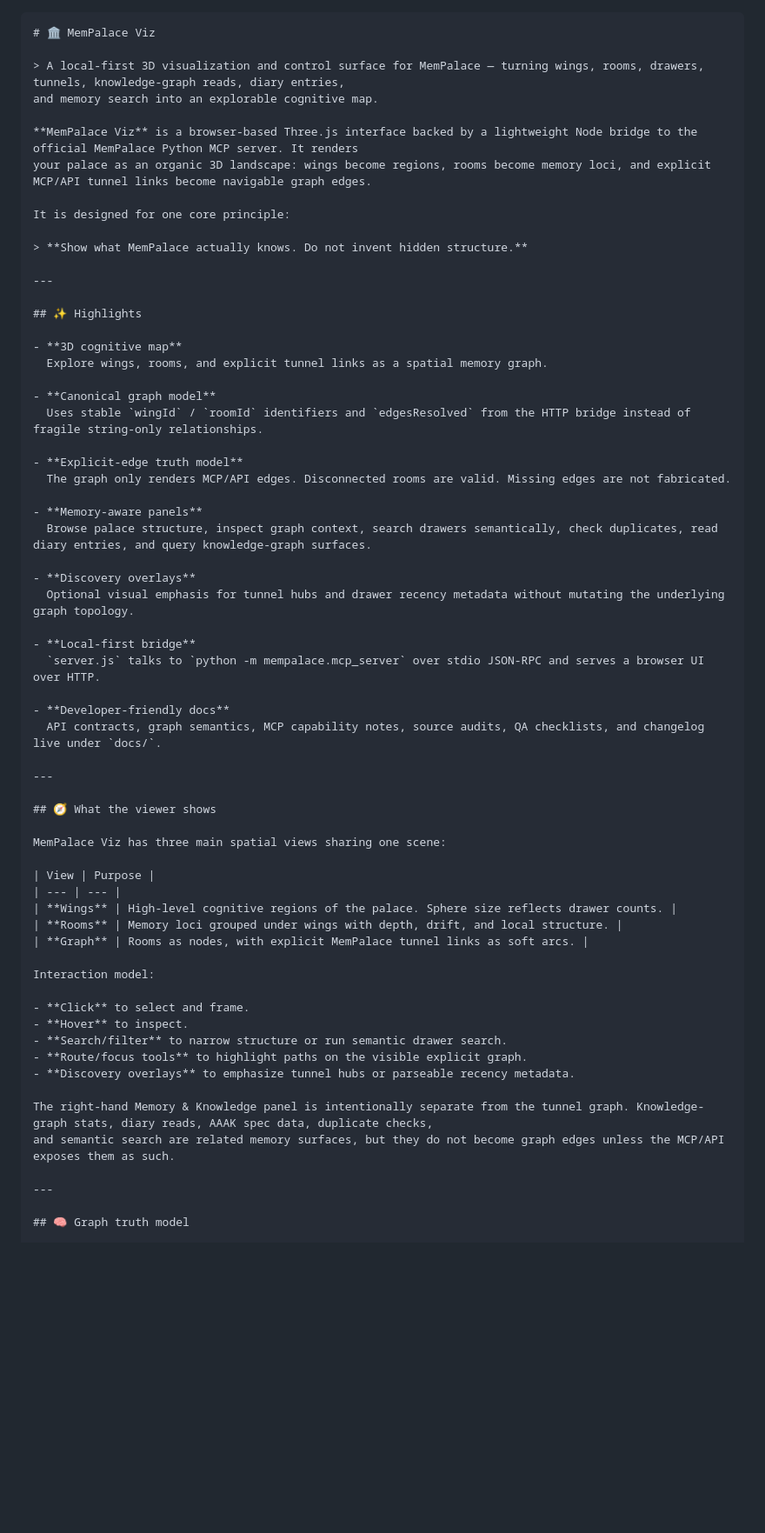
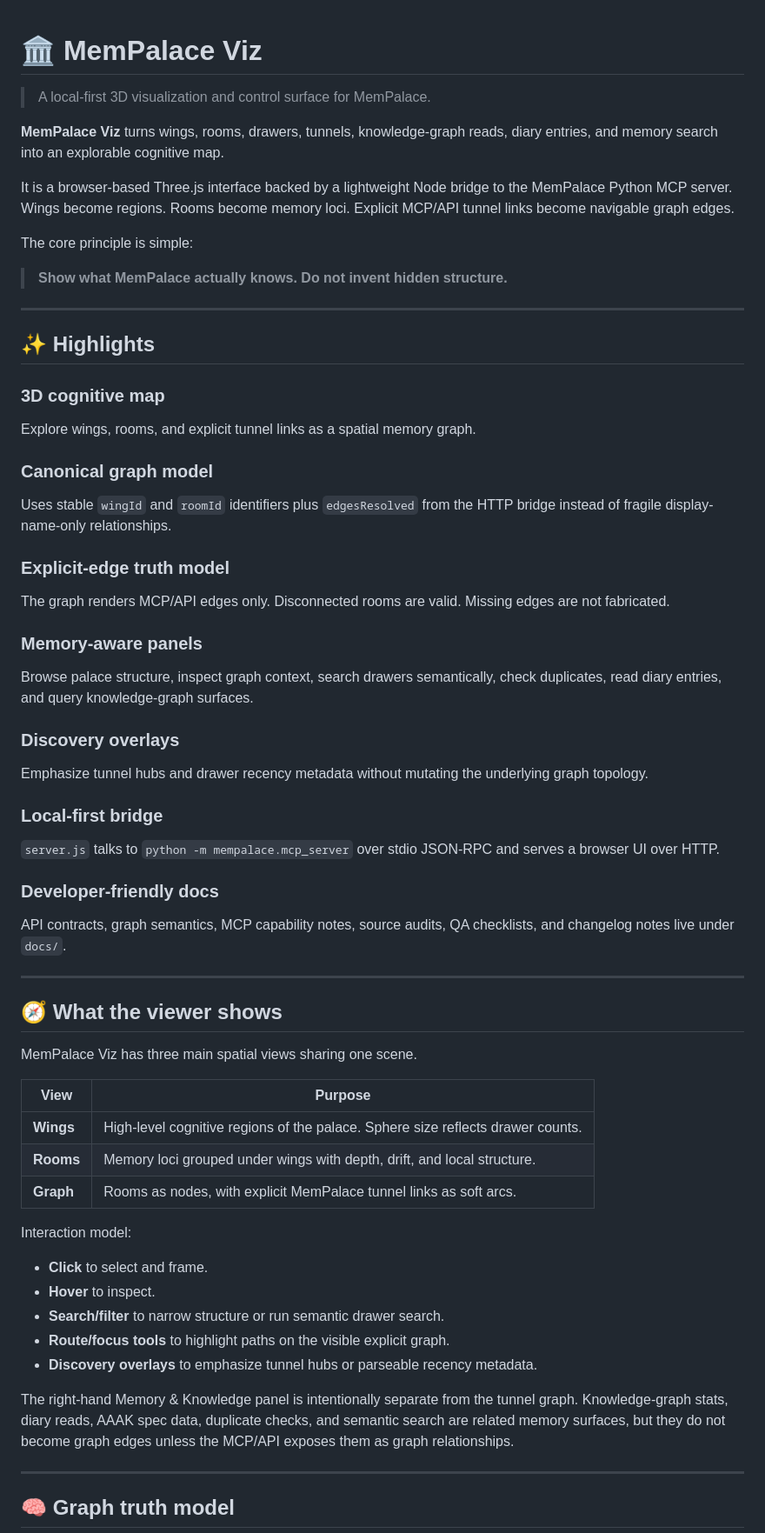
Before and after one commit to iggut/mempalace-viz, a Markdown page: README.md, the part around one of its changes. Shown at 87% size. Rendered like a GitHub page; blank space fills up the shorter version.

`````diff
--- a/README.md
+++ b/README.md
@@ -1,13 +1,12 @@
-````md
 # 🏛️ MemPalace Viz
 
-> A local-first 3D visualization and control surface for MemPalace — turning wings, rooms, drawers, tunnels, knowledge-graph reads, diary entries,
-and memory search into an explorable cognitive map.
+> A local-first 3D visualization and control surface for MemPalace.
 
-**MemPalace Viz** is a browser-based Three.js interface backed by a lightweight Node bridge to the official MemPalace Python MCP server. It renders
-your palace as an organic 3D landscape: wings become regions, rooms become memory loci, and explicit MCP/API tunnel links become navigable graph edges.
+**MemPalace Viz** turns wings, rooms, drawers, tunnels, knowledge-graph reads, diary entries, and memory search into an explorable cognitive map.
 
-It is designed for one core principle:
+It is a browser-based Three.js interface backed by a lightweight Node bridge to the MemPalace Python MCP server. Wings become regions. Rooms become memory loci. Explicit MCP/API tunnel links become navigable graph edges.
+
+The core principle is simple:
 
 > **Show what MemPalace actually knows. Do not invent hidden structure.**
 
@@ -15,32 +14,39 @@ It is designed for one core principle:
 
 ## ✨ Highlights
 
-- **3D cognitive map**
-  Explore wings, rooms, and explicit tunnel links as a spatial memory graph.
+### 3D cognitive map
 
-- **Canonical graph model**
-  Uses stable `wingId` / `roomId` identifiers and `edgesResolved` from the HTTP bridge instead of fragile string-only relationships.
+Explore wings, rooms, and explicit tunnel links as a spatial memory graph.
 
-- **Explicit-edge truth model**
-  The graph only renders MCP/API edges. Disconnected rooms are valid. Missing edges are not fabricated.
+### Canonical graph model
 
-- **Memory-aware panels**
-  Browse palace structure, inspect graph context, search drawers semantically, check duplicates, read diary entries, and query knowledge-graph surfaces.
+Uses stable `wingId` and `roomId` identifiers plus `edgesResolved` from the HTTP bridge instead of fragile display-name-only relationships.
 
-- **Discovery overlays**
-  Optional visual emphasis for tunnel hubs and drawer recency metadata without mutating the underlying graph topology.
+### Explicit-edge truth model
 
-- **Local-first bridge**
-  `server.js` talks to `python -m mempalace.mcp_server` over stdio JSON-RPC and serves a browser UI over HTTP.
+The graph renders MCP/API edges only. Disconnected rooms are valid. Missing edges are not fabricated.
 
-- **Developer-friendly docs**
-  API contracts, graph semantics, MCP capability notes, source audits, QA checklists, and changelog live under `docs/`.
+### Memory-aware panels
+
+Browse palace structure, inspect graph context, search drawers semantically, check duplicates, read diary entries, and query knowledge-graph surfaces.
+
+### Discovery overlays
+
+Emphasize tunnel hubs and drawer recency metadata without mutating the underlying graph topology.
+
+### Local-first bridge
+
+`server.js` talks to `python -m mempalace.mcp_server` over stdio JSON-RPC and serves a browser UI over HTTP.
+
+### Developer-friendly docs
+
+API contracts, graph semantics, MCP capability notes, source audits, QA checklists, and changelog notes live under `docs/`.
 
 ---
 
 ## 🧭 What the viewer shows
 
-MemPalace Viz has three main spatial views sharing one scene:
+MemPalace Viz has three main spatial views sharing one scene.
 
 | View | Purpose |
 | --- | --- |
@@ -56,8 +62,7 @@ Interaction model:
 - **Route/focus tools** to highlight paths on the visible explicit graph.
 - **Discovery overlays** to emphasize tunnel hubs or parseable recency metadata.
 
-The right-hand Memory & Knowledge panel is intentionally separate from the tunnel graph. Knowledge-graph stats, diary reads, AAAK spec data, duplicate checks,
-and semantic search are related memory surfaces, but they do not become graph edges unless the MCP/API exposes them as such.
+The right-hand Memory & Knowledge panel is intentionally separate from the tunnel graph. Knowledge-graph stats, diary reads, AAAK spec data, duplicate checks, and semantic search are related memory surfaces, but they do not become graph edges unless the MCP/API exposes them as graph relationships.
 
 ---
 
`````
Also changed, not shown: other parts of README.md (+114 -114 lines).
